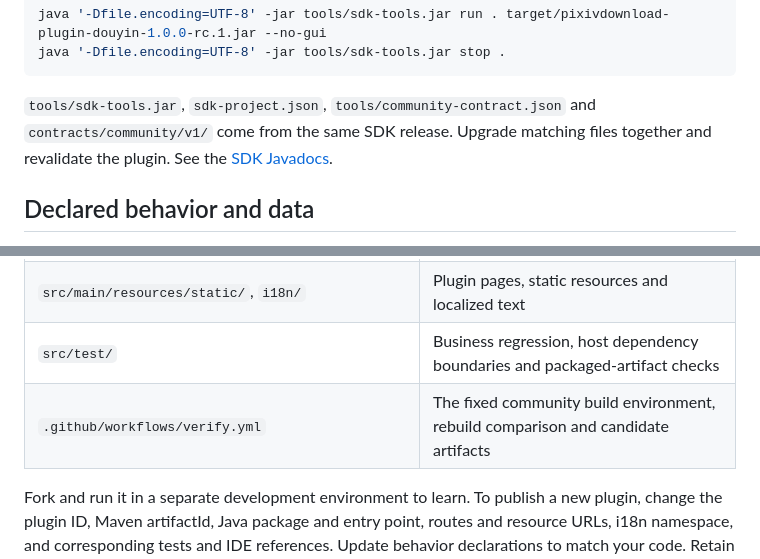
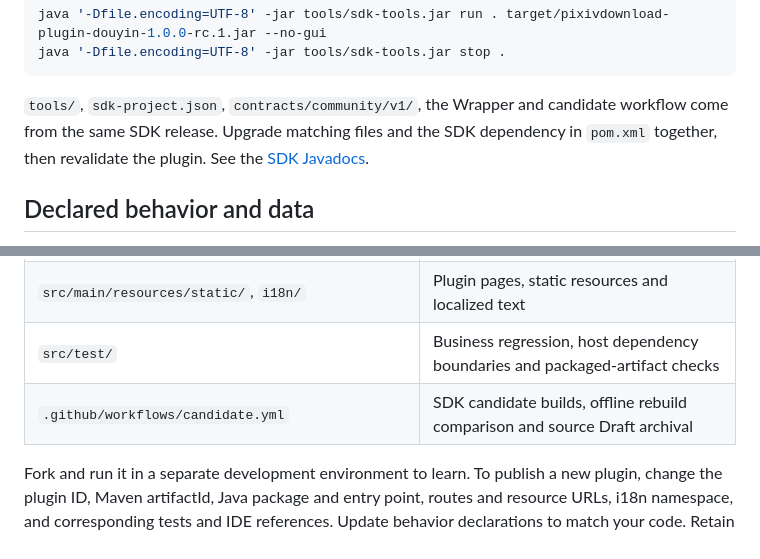
Before and after one commit to Sywyar/PixivDownloader-Plugin-Douyin, a Markdown page: README_en.md, 2 parts joined by grey strips. GitHub-like rendering.

````diff
--- a/README_en.md
+++ b/README_en.md
@@ -43,7 +43,7 @@ java '-Dfile.encoding=UTF-8' -jar tools/sdk-tools.jar run . target/pixivdownload
 java '-Dfile.encoding=UTF-8' -jar tools/sdk-tools.jar stop .
 ```
 
-`tools/sdk-tools.jar`, `sdk-project.json`, `tools/community-contract.json` and `contracts/community/v1/` come from the same SDK release. Upgrade matching files together and revalidate the plugin. See the [SDK Javadocs](https://sywyar.github.io/PixivDownloader-Plugin-SDK/).
+`tools/`, `sdk-project.json`, `contracts/community/v1/`, the Wrapper and candidate workflow come from the same SDK release. Upgrade matching files and the SDK dependency in `pom.xml` together, then revalidate the plugin. See the [SDK Javadocs](https://sywyar.github.io/PixivDownloader-Plugin-SDK/).
 
 ## Declared behavior and data
 
@@ -78,7 +76,7 @@ Choose your own GitHub publisher identity and confirm the behavior declarations
 | `src/main/java/top/sywyar/pixivdownload/douyin/` | PF4J entry point, stable API contributions, configuration, HTTP, queues and scheduled sources |
 | `src/main/resources/static/`, `i18n/` | Plugin pages, static resources and localized text |
 | `src/test/` | Business regression, host dependency boundaries and packaged-artifact checks |
-| `.github/workflows/verify.yml` | The fixed community build environment, rebuild comparison and candidate artifacts |
+| `.github/workflows/candidate.yml` | SDK candidate builds, offline rebuild comparison and source Draft archival |
 
 Fork and run it in a separate development environment to learn. To publish a new plugin, change the plugin ID, Maven artifactId, Java package and entry point, routes and resource URLs, i18n namespace, and corresponding tests and IDE references. Update behavior declarations to match your code. Retain the license and original notices when reusing code; do not copy publisher identities or keys. Improvements to Douyin itself should go through a source PR so its publisher can submit a new version.
 
````
Also changed, not shown: other parts of README_en.md (+8 -10 lines), README.md (+10 -12 lines).
